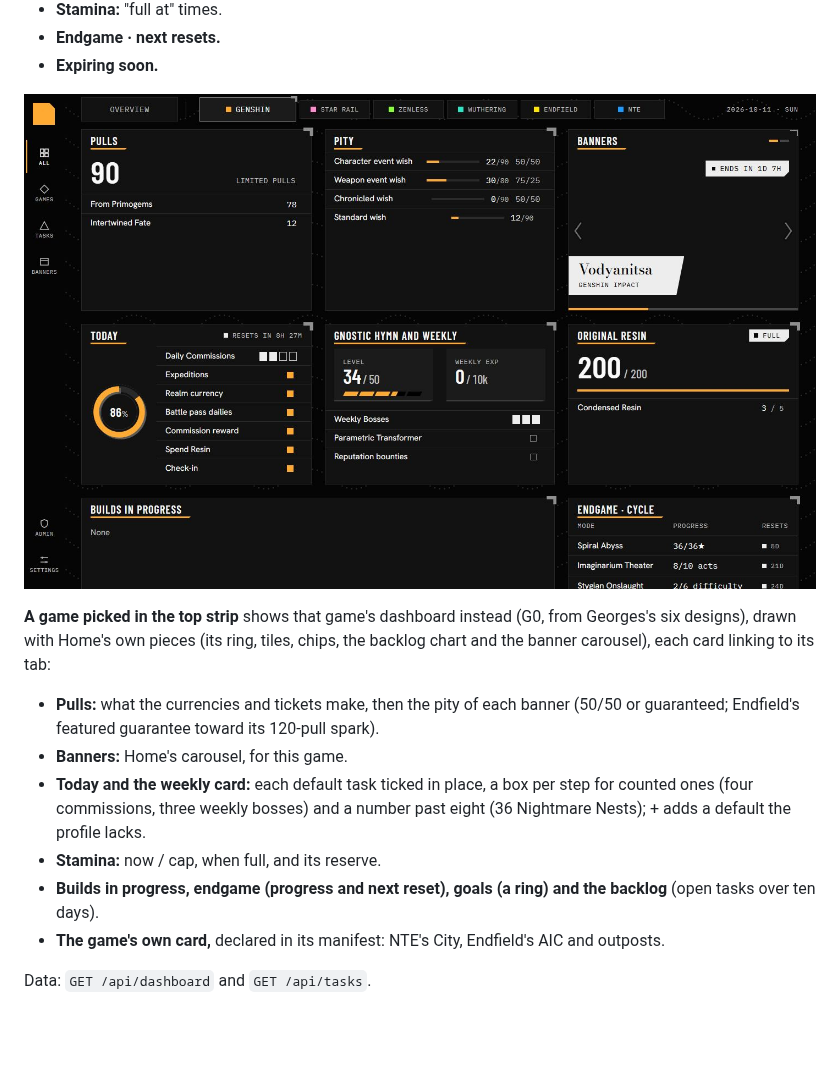
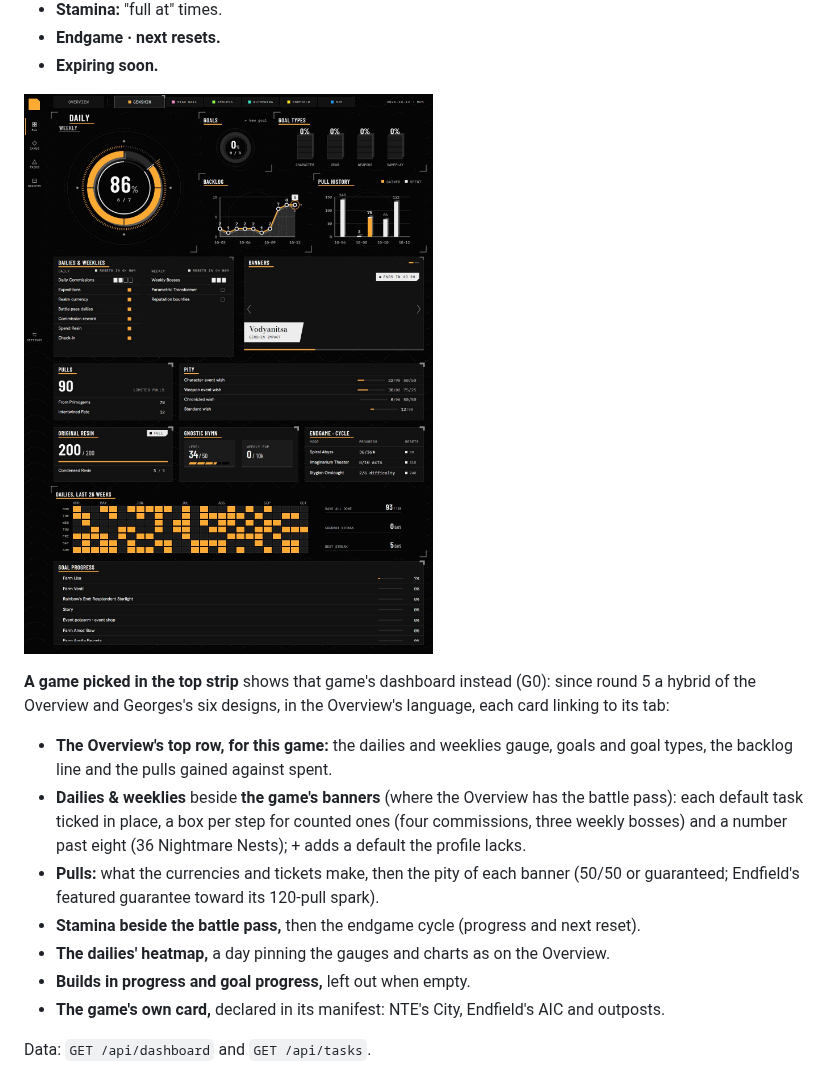
Before and after one commit to adam-riffi/gacha-hub, a Markdown page: docs/PROJECT-GUIDE.md, the part around the change. Rendered like a GitHub page; pictures changed too: docs/screens/02-home-game.jpg; blank space fills up the shorter version.

```diff
--- a/docs/PROJECT-GUIDE.md
+++ b/docs/PROJECT-GUIDE.md
@@ -306,12 +306,13 @@ The screenshots come from the local dev build (dev user, SQLite) on 2026-10-10,
 
 ![Home with a game picked](screens/02-home-game.jpg)
 
-**A game picked in the top strip** shows that game's dashboard instead (G0, from Georges's six designs), drawn with Home's own pieces (its ring, tiles, chips, the backlog chart and the banner carousel), each card linking to its tab:
+**A game picked in the top strip** shows that game's dashboard instead (G0): since round 5 a hybrid of the Overview and Georges's six designs, in the Overview's language, each card linking to its tab:
+- **The Overview's top row, for this game:** the dailies and weeklies gauge, goals and goal types, the backlog line and the pulls gained against spent.
+- **Dailies & weeklies** beside **the game's banners** (where the Overview has the battle pass): each default task ticked in place, a box per step for counted ones (four commissions, three weekly bosses) and a number past eight (36 Nightmare Nests); + adds a default the profile lacks.
 - **Pulls:** what the currencies and tickets make, then the pity of each banner (50/50 or guaranteed; Endfield's featured guarantee toward its 120-pull spark).
-- **Banners:** Home's carousel, for this game.
-- **Today and the weekly card:** each default task ticked in place, a box per step for counted ones (four commissions, three weekly bosses) and a number past eight (36 Nightmare Nests); + adds a default the profile lacks.
-- **Stamina:** now / cap, when full, and its reserve.
-- **Builds in progress, endgame (progress and next reset), goals (a ring) and the backlog** (open tasks over ten days).
+- **Stamina beside the battle pass,** then the endgame cycle (progress and next reset).
+- **The dailies' heatmap,** a day pinning the gauges and charts as on the Overview.
+- **Builds in progress and goal progress,** left out when empty.
 - **The game's own card,** declared in its manifest: NTE's City, Endfield's AIC and outposts.
 
 Data: `GET /api/dashboard` and `GET /api/tasks`.
```
Also changed, not shown: docs/AUDIT-2026-10-12-round5.md (+2 -1 lines), docs/WIREFRAMES.md (+3 -3 lines), 4 other files.
